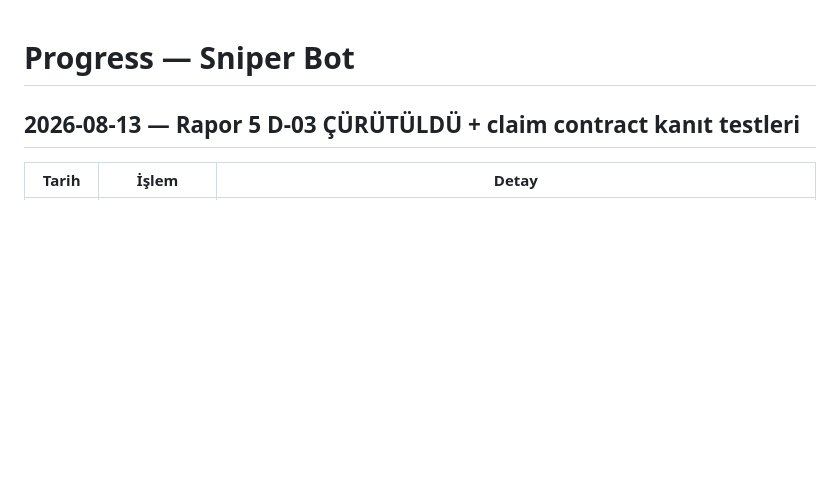
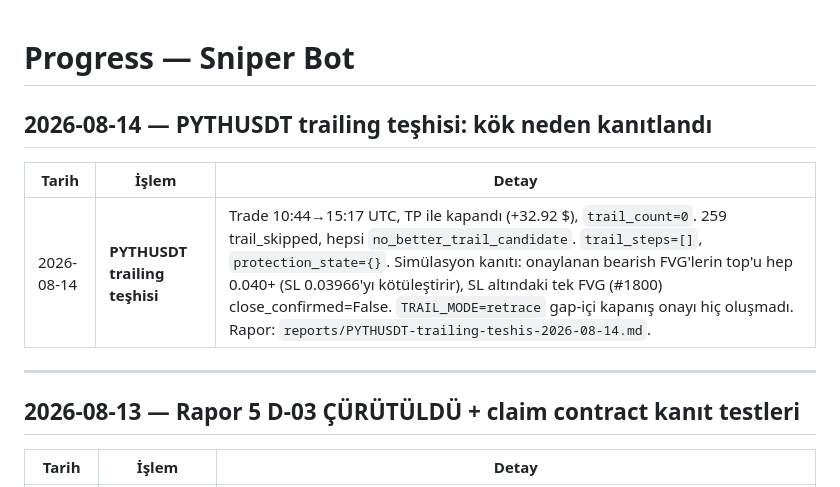
Before and after one commit to ahmetonurof-lab/sniper, a Markdown page: memory-bank/progress.md, the part around the change. Drawn GitHub-style; blank space fills up the shorter version.

```diff
--- a/memory-bank/progress.md
+++ b/memory-bank/progress.md
@@ -1,4 +1,12 @@
 # Progress — Sniper Bot
+
+## 2026-08-14 — PYTHUSDT trailing teşhisi: kök neden kanıtlandı
+
+| Tarih | İşlem | Detay |
+|-------|-------|-------|
+| 2026-08-14 | **PYTHUSDT trailing teşhisi** | Trade 10:44→15:17 UTC, TP ile kapandı (+32.92 $), `trail_count=0`. 259 trail_skipped, hepsi `no_better_trail_candidate`. `trail_steps=[]`, `protection_state={}`. Simülasyon kanıtı: onaylanan bearish FVG'lerin top'u hep 0.040+ (SL 0.03966'yı kötüleştirir), SL altındaki tek FVG (#1800) close_confirmed=False. `TRAIL_MODE=retrace` gap-içi kapanış onayı hiç oluşmadı. Rapor: `reports/PYTHUSDT-trailing-teshis-2026-08-14.md`. |
+
+---
 
 ## 2026-08-13 — Rapor 5 D-03 ÇÜRÜTÜLDÜ + claim contract kanıt testleri
 
```
Also changed, not shown: memory-bank/activeContext.md (+12 -0 lines), reports/PYTHUSDT-trailing-teshis-2026-08-14.md (added, +72 -0 lines).
